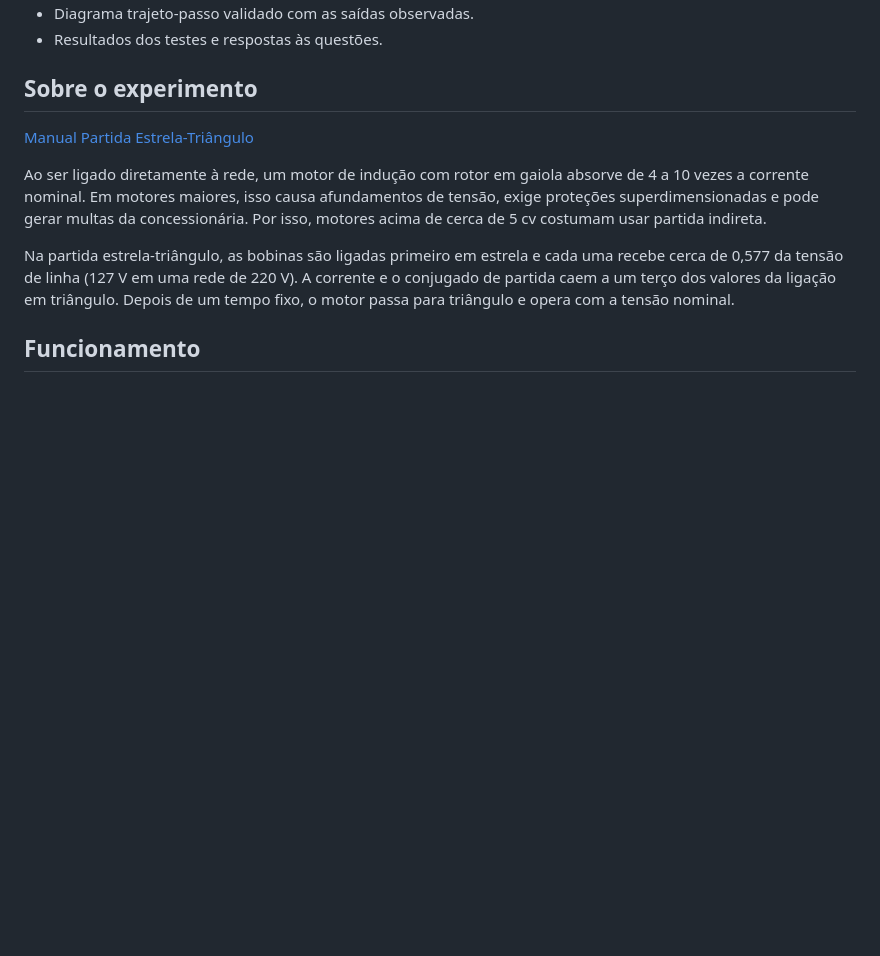
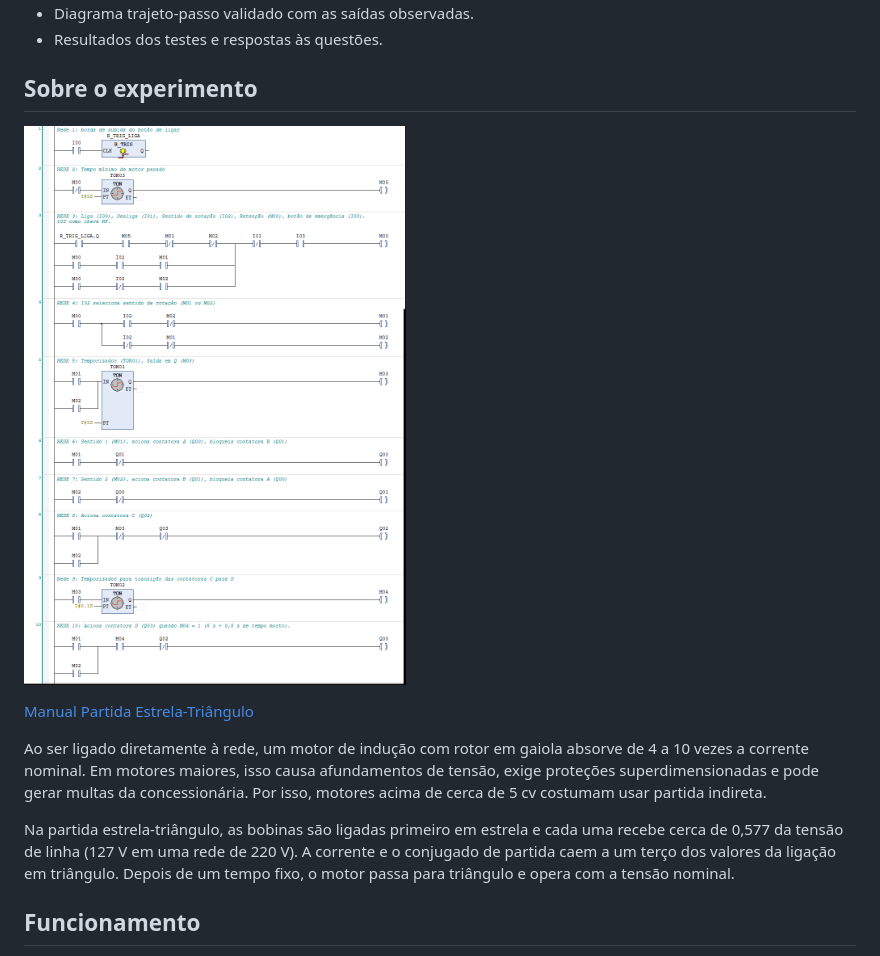
Before and after one commit to mitoedson/Automacao-de-Sistemas-Industriais, a Markdown page: experimentos/experimento-06-partida-estrela-triangulo.md, the part around the change. Rendered like a GitHub page; pictures changed too: experimentos/image-10.png (added); blank space fills up the shorter version.

Commit message:
Atualizando Logica

```diff
--- a/experimentos/experimento-06-partida-estrela-triangulo.md
+++ b/experimentos/experimento-06-partida-estrela-triangulo.md
@@ -161,6 +161,8 @@ O módulo de saídas é de **24 V DC / 0,5 A**. Verifique no kit como as bobinas
 
 ## Sobre o experimento
 
+![alt text](image-10.png)
+
 <a href="Manual_Experimento6_Partida_Estrela_Triangulo.pdf">Manual Partida Estrela-Triângulo</a>
 
 Ao ser ligado diretamente à rede, um motor de indução com rotor em gaiola absorve de 4 a 10 vezes a corrente nominal. Em motores maiores, isso causa afundamentos de tensão, exige proteções superdimensionadas e pode gerar multas da concessionária. Por isso, motores acima de cerca de 5 cv costumam usar partida indireta.
```
